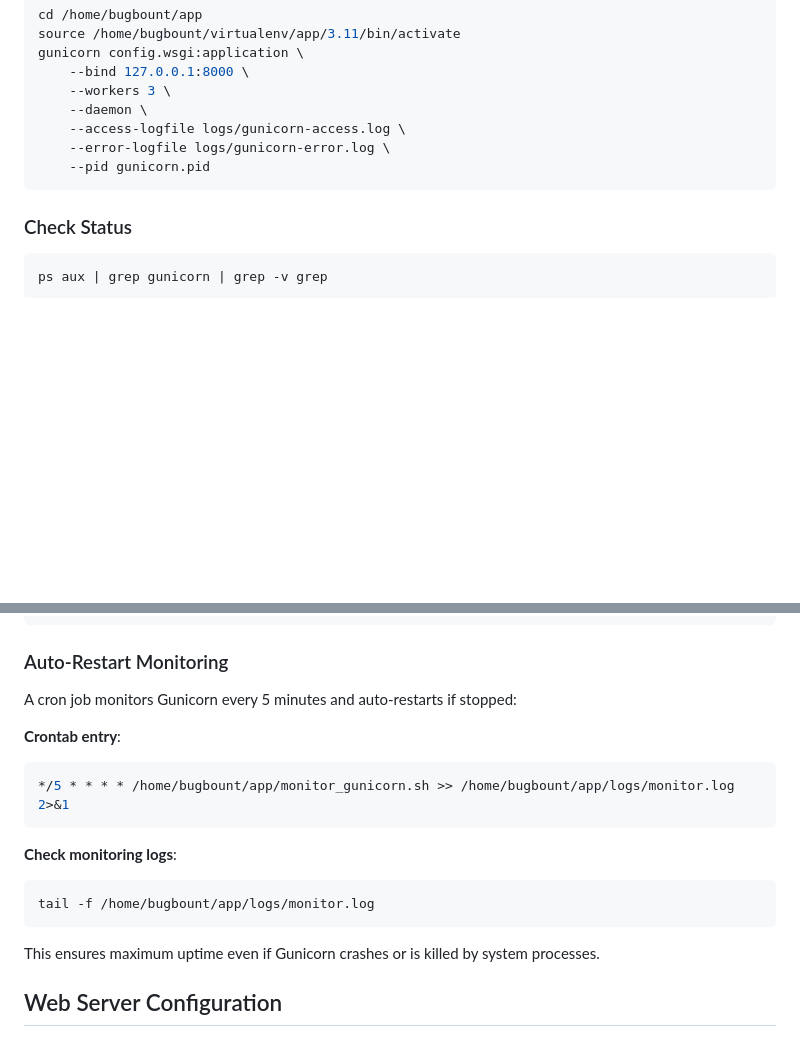
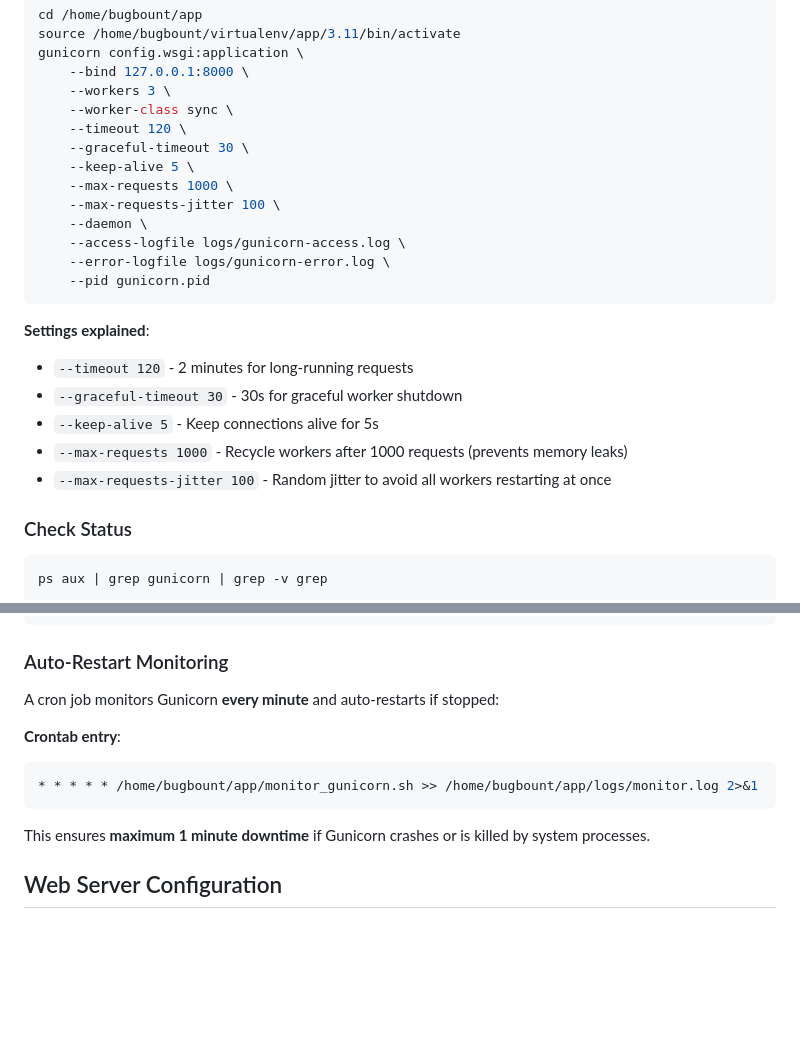
Before and after one commit to FoxVR-sudo/BugBounty-Arsenal, a Markdown page: PRODUCTION_CONFIG.md, 2 parts joined by grey strips. Drawn GitHub-style; blank space fills up the shorter version.

Commit message:
Update docs: Gunicorn now has 120s timeout and 1min health checks

````diff
--- a/PRODUCTION_CONFIG.md
+++ b/PRODUCTION_CONFIG.md
@@ -120,11 +120,24 @@ source /home/bugbount/virtualenv/app/3.11/bin/activate
 gunicorn config.wsgi:application \
     --bind 127.0.0.1:8000 \
     --workers 3 \
+    --worker-class sync \
+    --timeout 120 \
+    --graceful-timeout 30 \
+    --keep-alive 5 \
+    --max-requests 1000 \
+    --max-requests-jitter 100 \
     --daemon \
     --access-logfile logs/gunicorn-access.log \
     --error-logfile logs/gunicorn-error.log \
     --pid gunicorn.pid
 ```
+
+**Settings explained**:
+- `--timeout 120` - 2 minutes for long-running requests
+- `--graceful-timeout 30` - 30s for graceful worker shutdown
+- `--keep-alive 5` - Keep connections alive for 5s
+- `--max-requests 1000` - Recycle workers after 1000 requests (prevents memory leaks)
+- `--max-requests-jitter 100` - Random jitter to avoid all workers restarting at once
 
 ### Check Status
 
@@ -150,19 +163,14 @@ tail -f /home/bugbount/app/logs/monitor.log  # Auto-restart monitoring
 
 ### Auto-Restart Monitoring
 
-A cron job monitors Gunicorn every 5 minutes and auto-restarts if stopped:
+A cron job monitors Gunicorn **every minute** and auto-restarts if stopped:
 
 **Crontab entry**:
 ```bash
-*/5 * * * * /home/bugbount/app/monitor_gunicorn.sh >> /home/bugbount/app/logs/monitor.log 2>&1
+* * * * * /home/bugbount/app/monitor_gunicorn.sh >> /home/bugbount/app/logs/monitor.log 2>&1
 ```
 
-**Check monitoring logs**:
-```bash
-tail -f /home/bugbount/app/logs/monitor.log
-```
-
-This ensures maximum uptime even if Gunicorn crashes or is killed by system processes.
+This ensures **maximum 1 minute downtime** if Gunicorn crashes or is killed by system processes.
 
 ## Web Server Configuration
 
````
